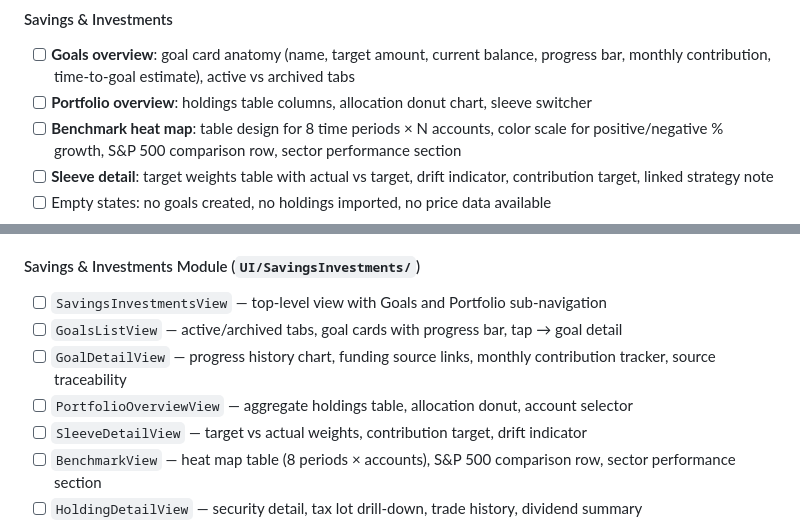
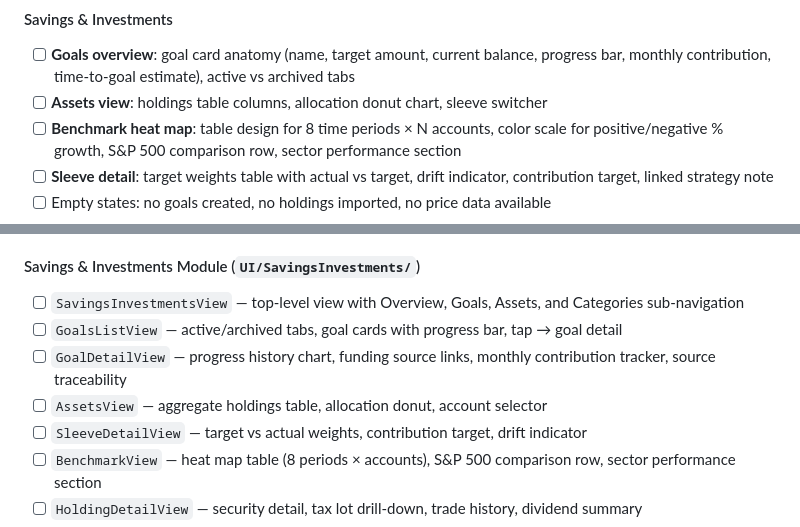
Before and after one commit to billdingwall/open-finance, a Markdown page: docs/roadmap-v1.md, 2 parts joined by grey strips. Rendered like a GitHub page.

```diff
--- a/docs/roadmap-v1.md
+++ b/docs/roadmap-v1.md
@@ -347,7 +347,7 @@ parallel once Phase 3 is complete, as they share only the master account registr
 #### Savings & Investments
 - [ ] **Goals overview**: goal card anatomy (name, target amount, current balance, progress bar,
   monthly contribution, time-to-goal estimate), active vs archived tabs
-- [ ] **Portfolio overview**: holdings table columns, allocation donut chart, sleeve switcher
+- [ ] **Assets view**: holdings table columns, allocation donut chart, sleeve switcher
 - [ ] **Benchmark heat map**: table design for 8 time periods × N accounts, color scale for
   positive/negative % growth, S&P 500 comparison row, sector performance section
 - [ ] **Sleeve detail**: target weights table with actual vs target, drift indicator, contribution
@@ -504,11 +504,11 @@ is connected. Module views are blocked on their respective domain engines from P
 - [ ] `BudgetCategoriesView` — category and subcategory management, manual create/edit forms
 
 #### Savings & Investments Module (`UI/SavingsInvestments/`)
-- [ ] `SavingsInvestmentsView` — top-level view with Goals and Portfolio sub-navigation
+- [ ] `SavingsInvestmentsView` — top-level view with Overview, Goals, Assets, and Categories sub-navigation
 - [ ] `GoalsListView` — active/archived tabs, goal cards with progress bar, tap → goal detail
 - [ ] `GoalDetailView` — progress history chart, funding source links, monthly contribution
   tracker, source traceability
-- [ ] `PortfolioOverviewView` — aggregate holdings table, allocation donut, account selector
+- [ ] `AssetsView` — aggregate holdings table, allocation donut, account selector
 - [ ] `SleeveDetailView` — target vs actual weights, contribution target, drift indicator
 - [ ] `BenchmarkView` — heat map table (8 periods × accounts), S&P 500 comparison row,
   sector performance section
```
Also changed, not shown: other parts of docs/roadmap-v1.md (+1 -1 lines), docs/technical design.md (+11 -21 lines).
